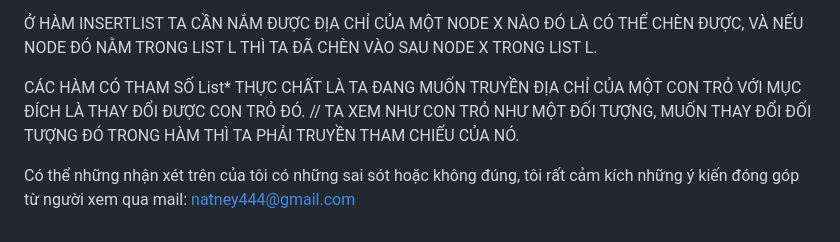
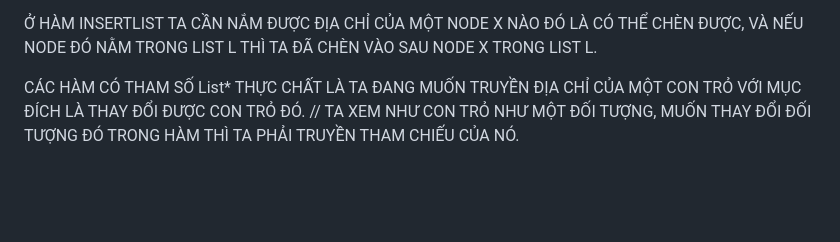
Before and after one commit to Heat-da-Heart/THUC_HANH_CT177_CTU_K50, a Markdown page: LINKED LIST/READ_FIRST.md, the part around the change. Rendered like a GitHub page; blank space fills up the shorter version.

```diff
--- a/LINKED LIST/READ_FIRST.md
+++ b/LINKED LIST/READ_FIRST.md
@@ -72,5 +72,3 @@ CẤU TRÚC DANH SÁCH LIÊN KẾT LÀ MỘT CẤU TRÚC KHÓ VÌ KHI CÀI ĐẶ
 
 CÁC HÀM CÓ THAM SỐ List* THỰC CHẤT LÀ TA ĐANG MUỐN TRUYỀN ĐỊA CHỈ CỦA MỘT CON TRỎ VỚI MỤC ĐÍCH LÀ THAY ĐỔI ĐƯỢC CON TRỎ ĐÓ.
 // TA XEM NHƯ CON TRỎ NHƯ MỘT ĐỐI TƯỢNG, MUỐN THAY ĐỔI ĐỐI TƯỢNG ĐÓ TRONG HÀM THÌ TA PHẢI TRUYỀN THAM CHIẾU CỦA NÓ.
-
-Có thể những nhận xét trên của tôi có những sai sót hoặc không đúng, tôi rất cảm kích những ý kiến đóng góp từ người xem qua mail: natney444@gmail.com
```
